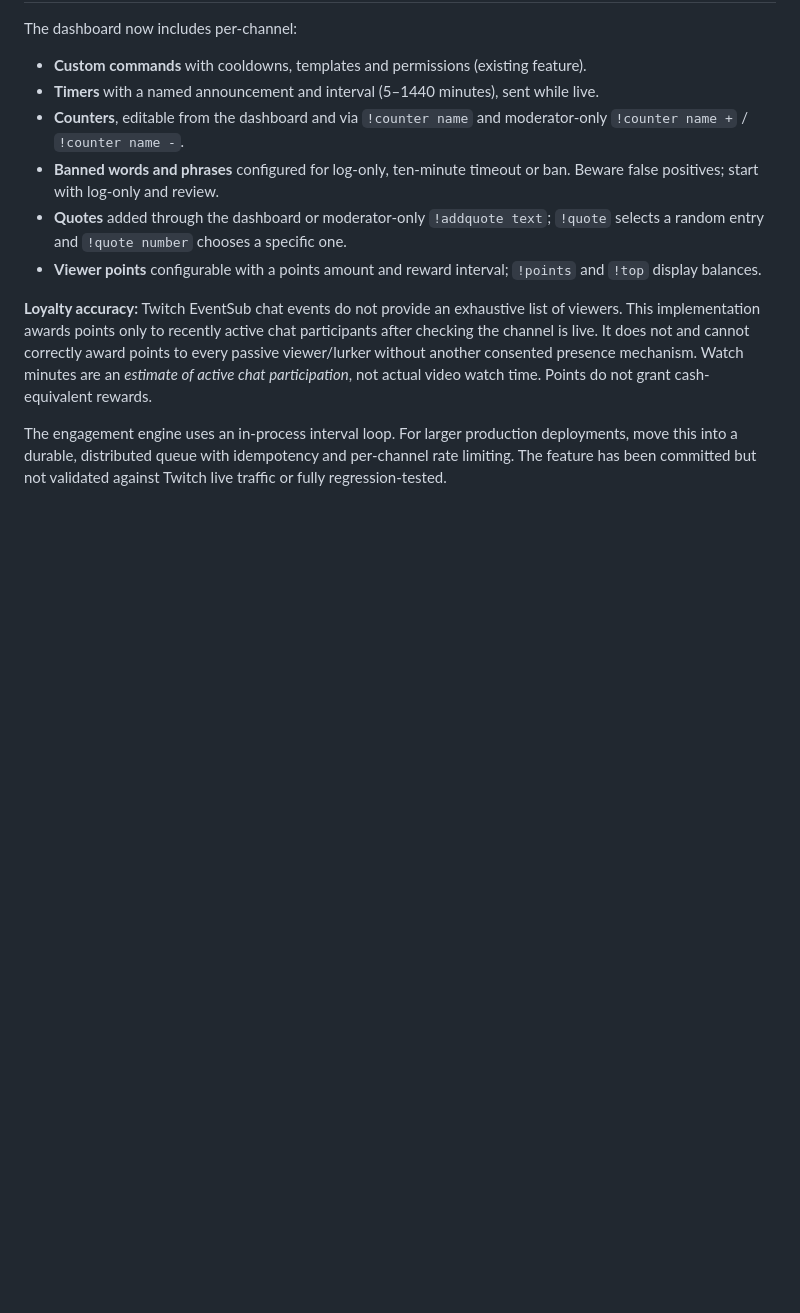
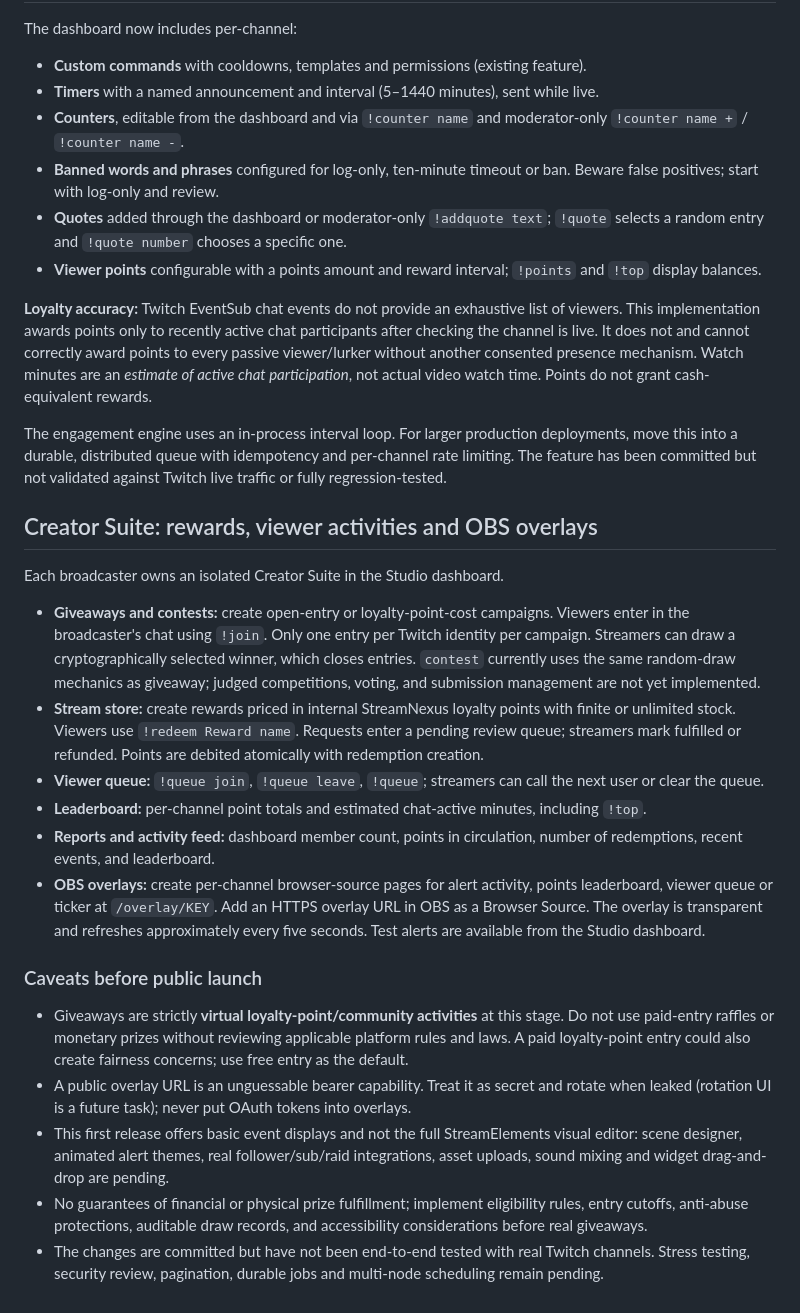
Before and after one commit to NekoSuneProjects/KitsuFlowBOT, a Markdown page: README.md, the part around the change. Drawn GitHub-style; blank space fills up the shorter version.

Commit message:
docs: Creator Suite usage, OBS setup and rollout limitations

```diff
--- a/README.md
+++ b/README.md
@@ -49,3 +49,21 @@ The dashboard now includes per-channel:
 **Loyalty accuracy:** Twitch EventSub chat events do not provide an exhaustive list of viewers. This implementation awards points only to recently active chat participants after checking the channel is live. It does not and cannot correctly award points to every passive viewer/lurker without another consented presence mechanism. Watch minutes are an *estimate of active chat participation*, not actual video watch time. Points do not grant cash-equivalent rewards.
 
 The engagement engine uses an in-process interval loop. For larger production deployments, move this into a durable, distributed queue with idempotency and per-channel rate limiting. The feature has been committed but not validated against Twitch live traffic or fully regression-tested.
+
+## Creator Suite: rewards, viewer activities and OBS overlays
+
+Each broadcaster owns an isolated Creator Suite in the Studio dashboard.
+
+- **Giveaways and contests:** create open-entry or loyalty-point-cost campaigns. Viewers enter in the broadcaster's chat using `!join`. Only one entry per Twitch identity per campaign. Streamers can draw a cryptographically selected winner, which closes entries. `contest` currently uses the same random-draw mechanics as giveaway; judged competitions, voting, and submission management are not yet implemented.
+- **Stream store:** create rewards priced in internal StreamNexus loyalty points with finite or unlimited stock. Viewers use `!redeem Reward name`. Requests enter a pending review queue; streamers mark fulfilled or refunded. Points are debited atomically with redemption creation.
+- **Viewer queue:** `!queue join`, `!queue leave`, `!queue`; streamers can call the next user or clear the queue.
+- **Leaderboard:** per-channel point totals and estimated chat-active minutes, including `!top`.
+- **Reports and activity feed:** dashboard member count, points in circulation, number of redemptions, recent events, and leaderboard.
+- **OBS overlays:** create per-channel browser-source pages for alert activity, points leaderboard, viewer queue or ticker at `/overlay/KEY`. Add an HTTPS overlay URL in OBS as a Browser Source. The overlay is transparent and refreshes approximately every five seconds. Test alerts are available from the Studio dashboard.
+
+### Caveats before public launch
+- Giveaways are strictly **virtual loyalty-point/community activities** at this stage. Do not use paid-entry raffles or monetary prizes without reviewing applicable platform rules and laws. A paid loyalty-point entry could also create fairness concerns; use free entry as the default.
+- A public overlay URL is an unguessable bearer capability. Treat it as secret and rotate when leaked (rotation UI is a future task); never put OAuth tokens into overlays.
+- This first release offers basic event displays and not the full StreamElements visual editor: scene designer, animated alert themes, real follower/sub/raid integrations, asset uploads, sound mixing and widget drag-and-drop are pending.
+- No guarantees of financial or physical prize fulfillment; implement eligibility rules, entry cutoffs, anti-abuse protections, auditable draw records, and accessibility considerations before real giveaways.
+- The changes are committed but have not been end-to-end tested with real Twitch channels. Stress testing, security review, pagination, durable jobs and multi-node scheduling remain pending.
```
